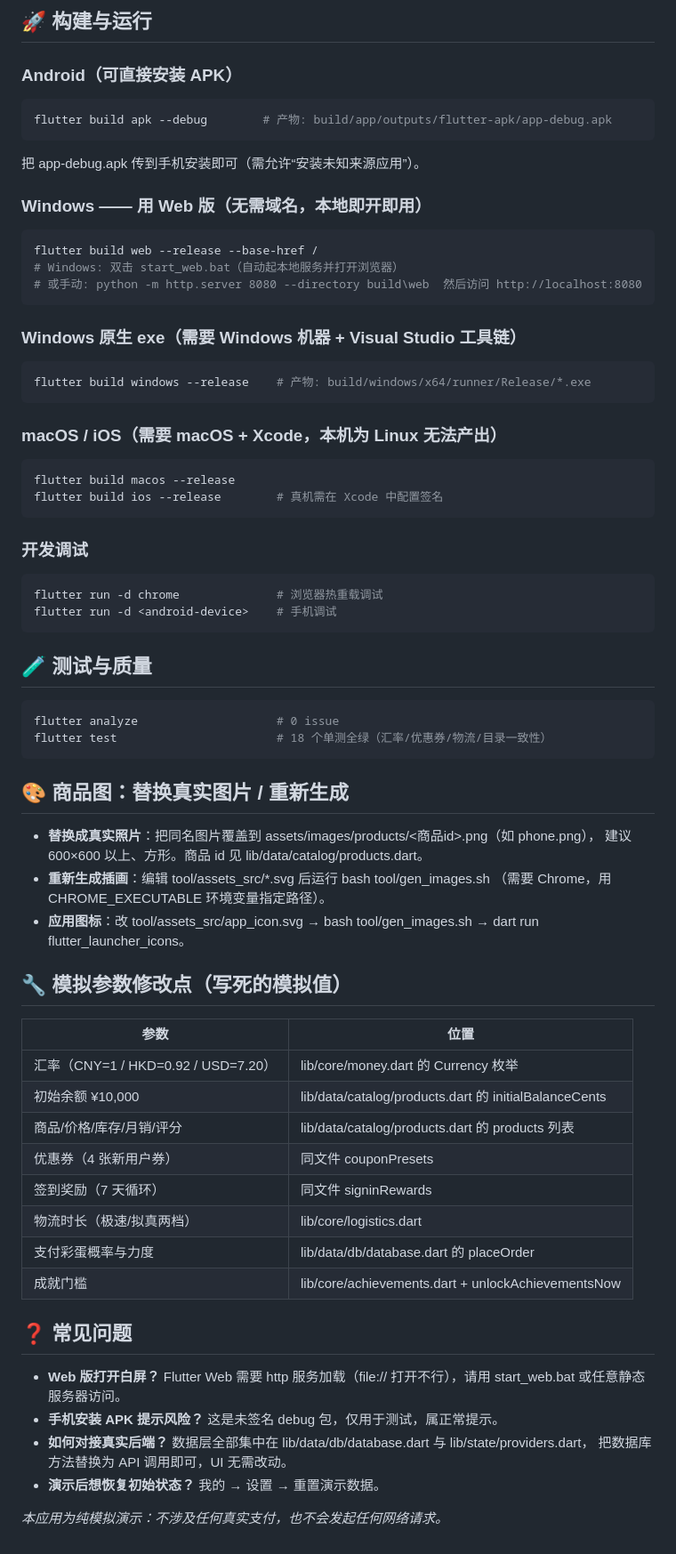
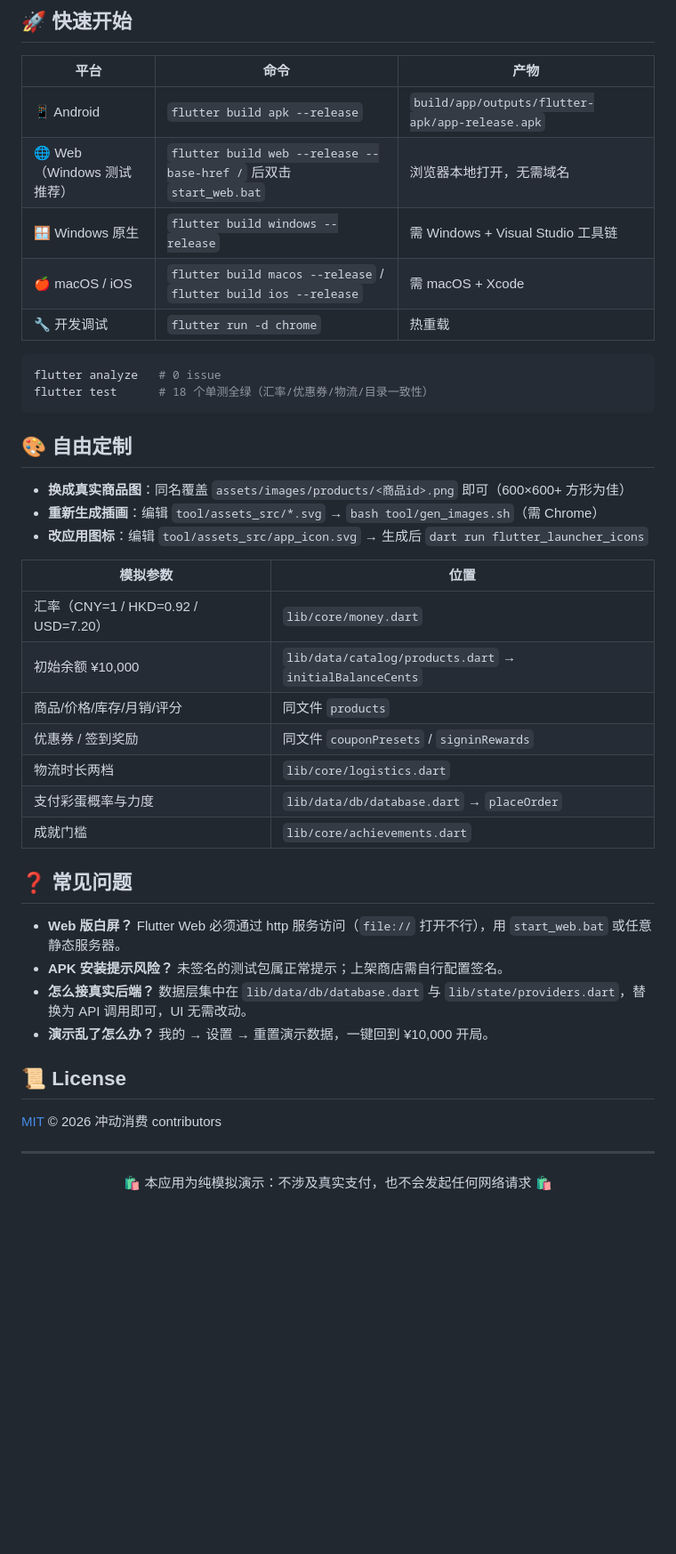
Before and after one commit to Toby-TB/impulsive-consumption, a Markdown page: README.md, the part around one of its changes. Shown at 89% size. GitHub-like rendering; blank space fills up the shorter version.

````diff
--- a/README.md
+++ b/README.md
@@ -50,71 +90,47 @@ tool/                             # 插画源文件与生成脚本（可复现
 ```
 
-## 🚀 构建与运行
+## 🚀 快速开始
 
-### Android（可直接安装 APK）
+| 平台 | 命令 | 产物 |
+|---|---|---|
+| 📱 Android | `flutter build apk --release` | `build/app/outputs/flutter-apk/app-release.apk` |
+| 🌐 Web（Windows 测试推荐） | `flutter build web --release --base-href /` 后双击 `start_web.bat` | 浏览器本地打开，无需域名 |
+| 🪟 Windows 原生 | `flutter build windows --release` | 需 Windows + Visual Studio 工具链 |
+| 🍎 macOS / iOS | `flutter build macos --release` / `flutter build ios --release` | 需 macOS + Xcode |
+| 🔧 开发调试 | `flutter run -d chrome` | 热重载 |
+
 ```bash
-flutter build apk --debug        # 产物: build/app/outputs/flutter-apk/app-debug.apk
-```
-把 app-debug.apk 传到手机安装即可（需允许“安装未知来源应用”）。
-
-### Windows —— 用 Web 版（无需域名，本地即开即用）
-```bash
-flutter build web --release --base-href /
-# Windows: 双击 start_web.bat（自动起本地服务并打开浏览器）
-# 或手动: python -m http.server 8080 --directory build\web  然后访问 http://localhost:8080
+flutter analyze   # 0 issue
+flutter test      # 18 个单测全绿（汇率/优惠券/物流/目录一致性）
 ```
 
-### Windows 原生 exe（需要 Windows 机器 + Visual Studio 工具链）
-```bash
-flutter build windows --release    # 产物: build/windows/x64/runner/Release/*.exe
-```
+## 🎨 自由定制
 
-### macOS / iOS（需要 macOS + Xcode，本机为 Linux 无法产出）
-```bash
-flutter build macos --release
-flutter build ios --release        # 真机需在 Xcode 中配置签名
-```
+- **换成真实商品图**：同名覆盖 `assets/images/products/<商品id>.png` 即可（600×600+ 方形为佳）
+- **重新生成插画**：编辑 `tool/assets_src/*.svg` → `bash tool/gen_images.sh`（需 Chrome）
+- **改应用图标**：编辑 `tool/assets_src/app_icon.svg` → 生成后 `dart run flutter_launcher_icons`
 
-### 开发调试
-```bash
-flutter run -d chrome              # 浏览器热重载调试
-flutter run -d <android-device>    # 手机调试
-```
-
-## 🧪 测试与质量
-
-```bash
-flutter analyze                    # 0 issue
-flutter test                       # 18 个单测全绿（汇率/优惠券/物流/目录一致性）
-```
-
-## 🎨 商品图：替换真实图片 / 重新生成
-
-- **替换成真实照片**：把同名图片覆盖到 assets/images/products/<商品id>.png（如 phone.png），
-  建议 600×600 以上、方形。商品 id 见 lib/data/catalog/products.dart。
-- **重新生成插画**：编辑 tool/assets_src/*.svg 后运行 bash tool/gen_images.sh
-  （需要 Chrome，用 CHROME_EXECUTABLE 环境变量指定路径）。
-- **应用图标**：改 tool/assets_src/app_icon.svg → bash tool/gen_images.sh → dart run flutter_launcher_icons。
-
-## 🔧 模拟参数修改点（写死的模拟值）
-
-| 参数 | 位置 |
+| 模拟参数 | 位置 |
 |---|---|
-| 汇率（CNY=1 / HKD=0.92 / USD=7.20） | lib/core/money.dart 的 Currency 枚举 |
-| 初始余额 ¥10,000 | lib/data/catalog/products.dart 的 initialBalanceCents |
-| 商品/价格/库存/月销/评分 | lib/data/catalog/products.dart 的 products 列表 |
-| 优惠券（4 张新用户券） | 同文件 couponPresets |
-| 签到奖励（7 天循环） | 同文件 signinRewards |
-| 物流时长（极速/拟真两档） | lib/core/logistics.dart |
-| 支付彩蛋概率与力度 | lib/data/db/database.dart 的 placeOrder |
-| 成就门槛 | lib/core/achievements.dart + unlockAchievementsNow |
+| 汇率（CNY=1 / HKD=0.92 / USD=7.20） | `lib/core/money.dart` |
+| 初始余额 ¥10,000 | `lib/data/catalog/products.dart` → `initialBalanceCents` |
+| 商品/价格/库存/月销/评分 | 同文件 `products` |
+| 优惠券 / 签到奖励 | 同文件 `couponPresets` / `signinRewards` |
+| 物流时长两档 | `lib/core/logistics.dart` |
+| 支付彩蛋概率与力度 | `lib/data/db/database.dart` → `placeOrder` |
+| 成就门槛 | `lib/core/achievements.dart` |
 
 ## ❓ 常见问题
 
-- **Web 版打开白屏？** Flutter Web 需要 http 服务加载（file:// 打开不行），请用 start_web.bat 或任意静态服务器访问。
-- **手机安装 APK 提示风险？** 这是未签名 debug 包，仅用于测试，属正常提示。
-- **如何对接真实后端？** 数据层全部集中在 lib/data/db/database.dart 与 lib/state/providers.dart，
-  把数据库方法替换为 API 调用即可，UI 无需改动。
-- **演示后想恢复初始状态？** 我的 → 设置 → 重置演示数据。
+- **Web 版白屏？** Flutter Web 必须通过 http 服务访问（`file://` 打开不行），用 `start_web.bat` 或任意静态服务器。
+- **APK 安装提示风险？** 未签名的测试包属正常提示；上架商店需自行配置签名。
+- **怎么接真实后端？** 数据层集中在 `lib/data/db/database.dart` 与 `lib/state/providers.dart`，替换为 API 调用即可，UI 无需改动。
+- **演示乱了怎么办？** 我的 → 设置 → 重置演示数据，一键回到 ¥10,000 开局。
 
-*本应用为纯模拟演示：不涉及任何真实支付，也不会发起任何网络请求。*
+## 📜 License
+
+[MIT](LICENSE) © 2026 冲动消费 contributors
+
+---
+
+<p align="center">🛍️ 本应用为纯模拟演示：不涉及真实支付，也不会发起任何网络请求 🛍️</p>
````
Also changed, not shown: other parts of README.md (+79 -39 lines), README.en.md (added, +136 -0 lines), README.zh-Hant.md (added, +136 -0 lines), docs/images/banner.png (added), docs/images/home.png (added), docs/images/products.png (added), 2 other files.
